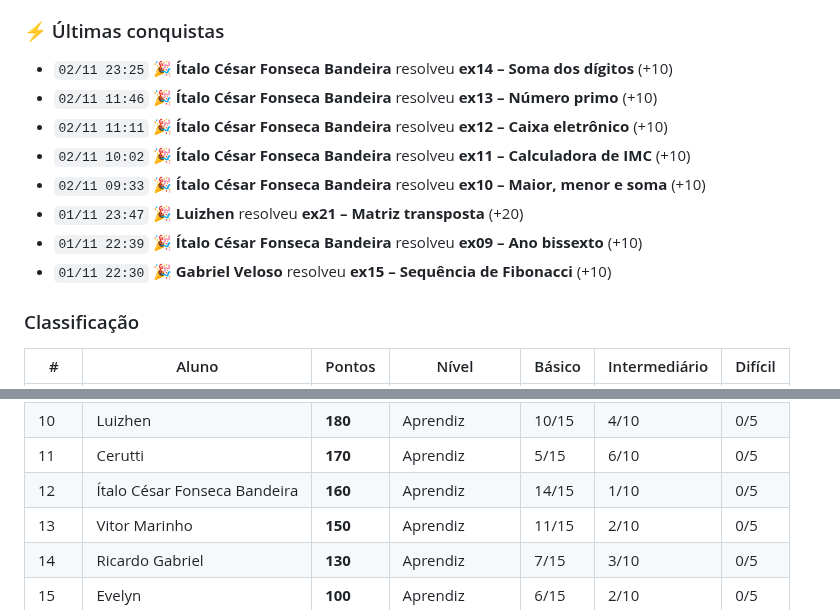
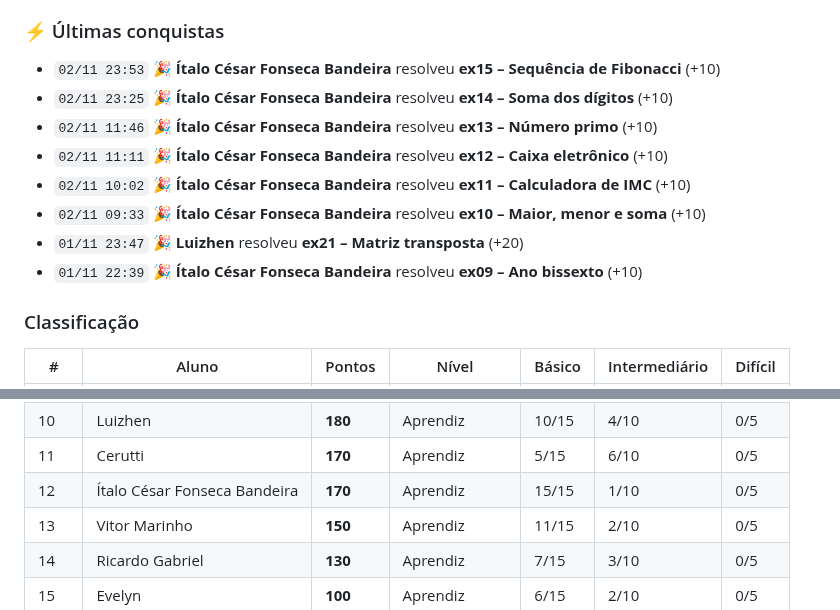
Before and after one commit to java-uft-2026/ranking, a Markdown page: README.md, 2 parts joined by grey strips. GitHub-like rendering.

```diff
--- a/README.md
+++ b/README.md
@@ -7,6 +7,7 @@ Pontuação: básico 10 · intermediário 20 · difícil 40 pontos
 
 ### ⚡ Últimas conquistas
 
+- `02/11 23:53` 🎉 **Ítalo César Fonseca Bandeira** resolveu **ex15 – Sequência de Fibonacci** (+10)
 - `02/11 23:25` 🎉 **Ítalo César Fonseca Bandeira** resolveu **ex14 – Soma dos dígitos** (+10)
 - `02/11 11:46` 🎉 **Ítalo César Fonseca Bandeira** resolveu **ex13 – Número primo** (+10)
 - `02/11 11:11` 🎉 **Ítalo César Fonseca Bandeira** resolveu **ex12 – Caixa eletrônico** (+10)
@@ -14,7 +15,6 @@ Pontuação: básico 10 · intermediário 20 · difícil 40 pontos
 - `02/11 09:33` 🎉 **Ítalo César Fonseca Bandeira** resolveu **ex10 – Maior, menor e soma** (+10)
 - `01/11 23:47` 🎉 **Luizhen** resolveu **ex21 – Matriz transposta** (+20)
 - `01/11 22:39` 🎉 **Ítalo César Fonseca Bandeira** resolveu **ex09 – Ano bissexto** (+10)
-- `01/11 22:30` 🎉 **Gabriel Veloso** resolveu **ex15 – Sequência de Fibonacci** (+10)
 
 ### Classificação
 
@@ -31,7 +31,7 @@ Pontuação: básico 10 · intermediário 20 · difícil 40 pontos
 |  9 | Gabriela Hirata | **190** | Aprendiz | 13/15 | 3/10 | 0/5 |
 |  10 | Luizhen | **180** | Aprendiz | 10/15 | 4/10 | 0/5 |
 |  11 | Cerutti | **170** | Aprendiz | 5/15 | 6/10 | 0/5 |
-|  12 | Ítalo César Fonseca Bandeira | **160** | Aprendiz | 14/15 | 1/10 | 0/5 |
+|  12 | Ítalo César Fonseca Bandeira | **170** | Aprendiz | 15/15 | 1/10 | 0/5 |
 |  13 | Vitor Marinho | **150** | Aprendiz | 11/15 | 2/10 | 0/5 |
 |  14 | Ricardo Gabriel | **130** | Aprendiz | 7/15 | 3/10 | 0/5 |
 |  15 | Evelyn | **100** | Aprendiz | 6/15 | 2/10 | 0/5 |
```
Also changed, not shown: other parts of README.md (+1 -1 lines).
